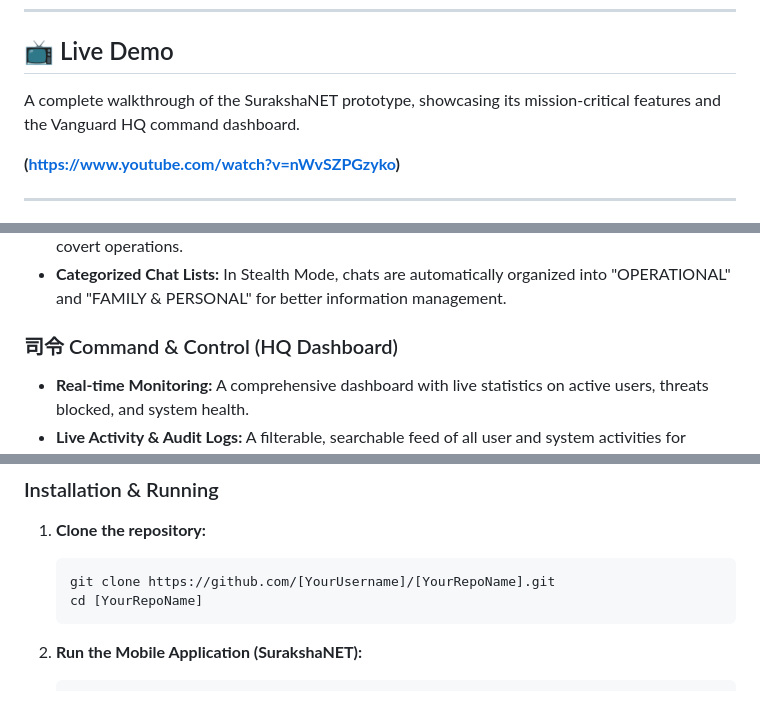
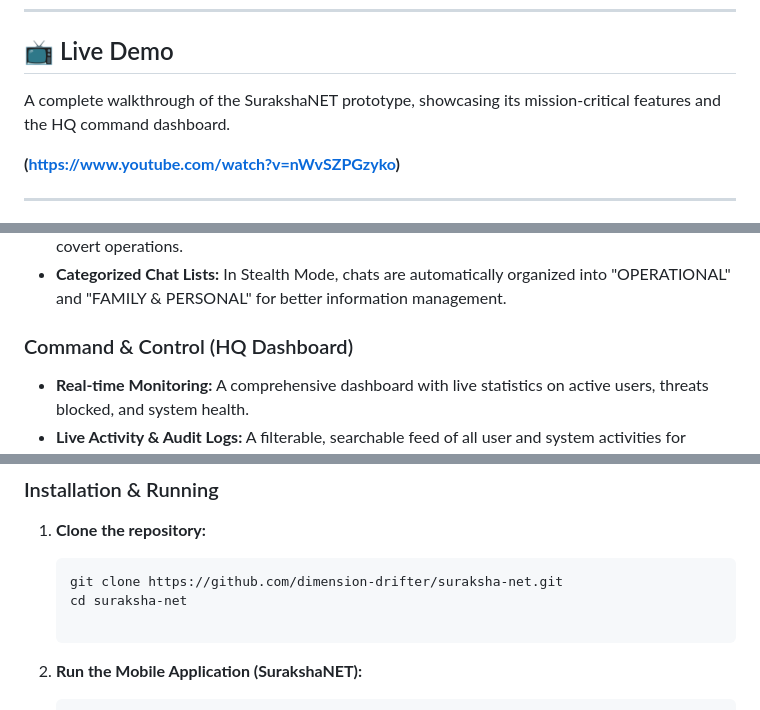
Before and after one commit to dimension-drifter/suraksha-net, a Markdown page: README.md, 3 parts joined by grey strips. GitHub-like rendering.

````diff
--- a/README.md
+++ b/README.md
@@ -11,7 +11,7 @@
 
 ## 📺 Live Demo
 
-A complete walkthrough of the SurakshaNET prototype, showcasing its mission-critical features and the Vanguard HQ command dashboard.
+A complete walkthrough of the SurakshaNET prototype, showcasing its mission-critical features and the HQ command dashboard.
 
 **(https://www.youtube.com/watch?v=nWvSZPGzyko)**
 
@@ -49,7 +49,7 @@ Our functional prototype showcases a suite of innovative, user-centric security
 -   **Dual-Theme System:** A standard "Military Green" theme and a low-light "Stealth Mode" for covert operations.
 -   **Categorized Chat Lists:** In Stealth Mode, chats are automatically organized into "OPERATIONAL" and "FAMILY & PERSONAL" for better information management.
 
-### 司令 Command & Control (HQ Dashboard)
+### Command & Control (HQ Dashboard)
 -   **Real-time Monitoring:** A comprehensive dashboard with live statistics on active users, threats blocked, and system health.
 -   **Live Activity & Audit Logs:** A filterable, searchable feed of all user and system activities for complete oversight.
 -   **Role-Based Access Control (RBAC):** A sophisticated interface for managing granular user permissions and roles.
@@ -100,8 +100,9 @@ Follow these instructions to run the prototype on your local machine.
 
 1.  **Clone the repository:**
     ```bash
-    git clone https://github.com/[YourUsername]/[YourRepoName].git
-    cd [YourRepoName]
+    git clone https://github.com/dimension-drifter/suraksha-net.git
+    cd suraksha-net
+
     ```
 
 2.  **Run the Mobile Application (SurakshaNET):**
````
